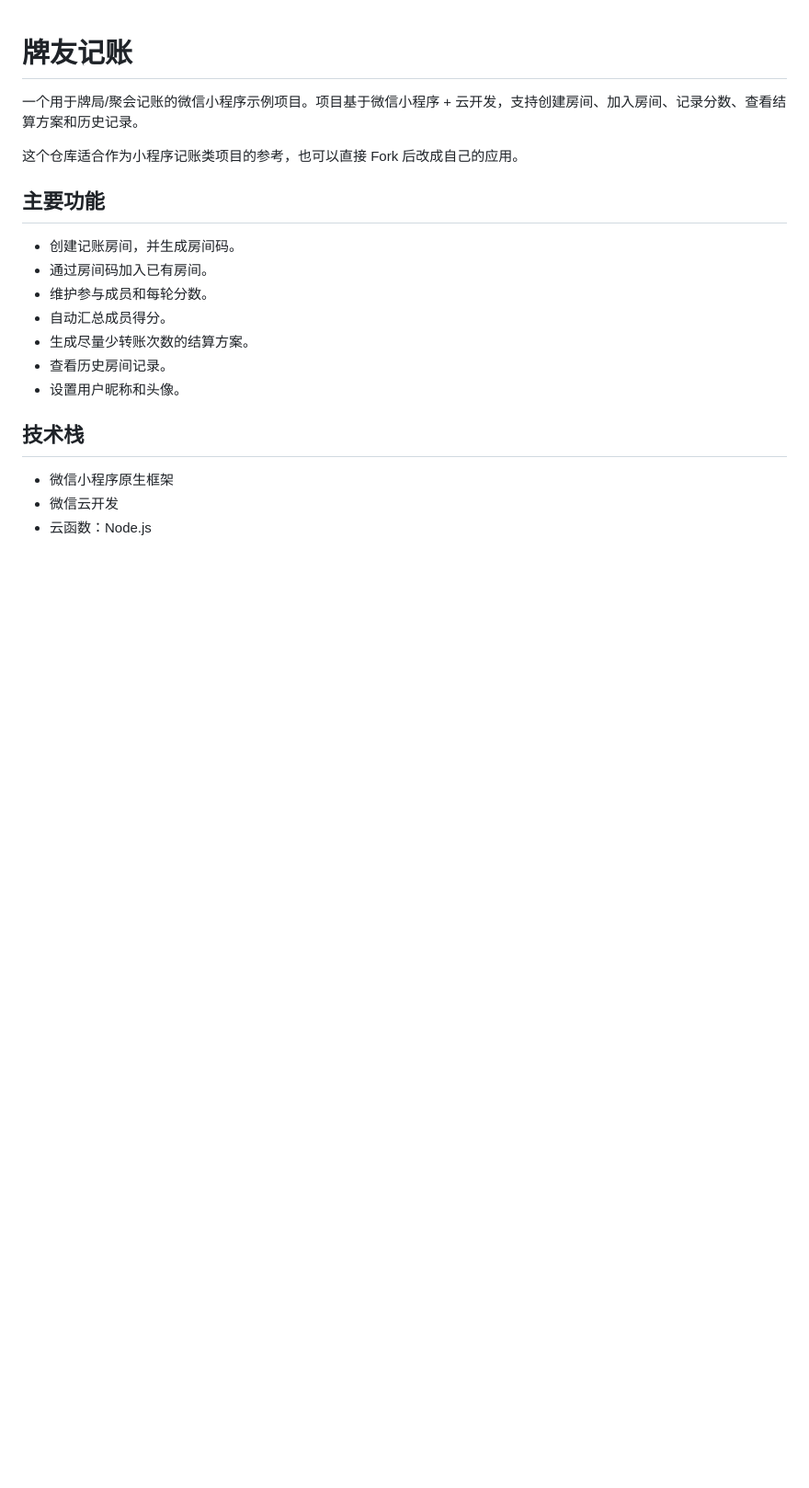
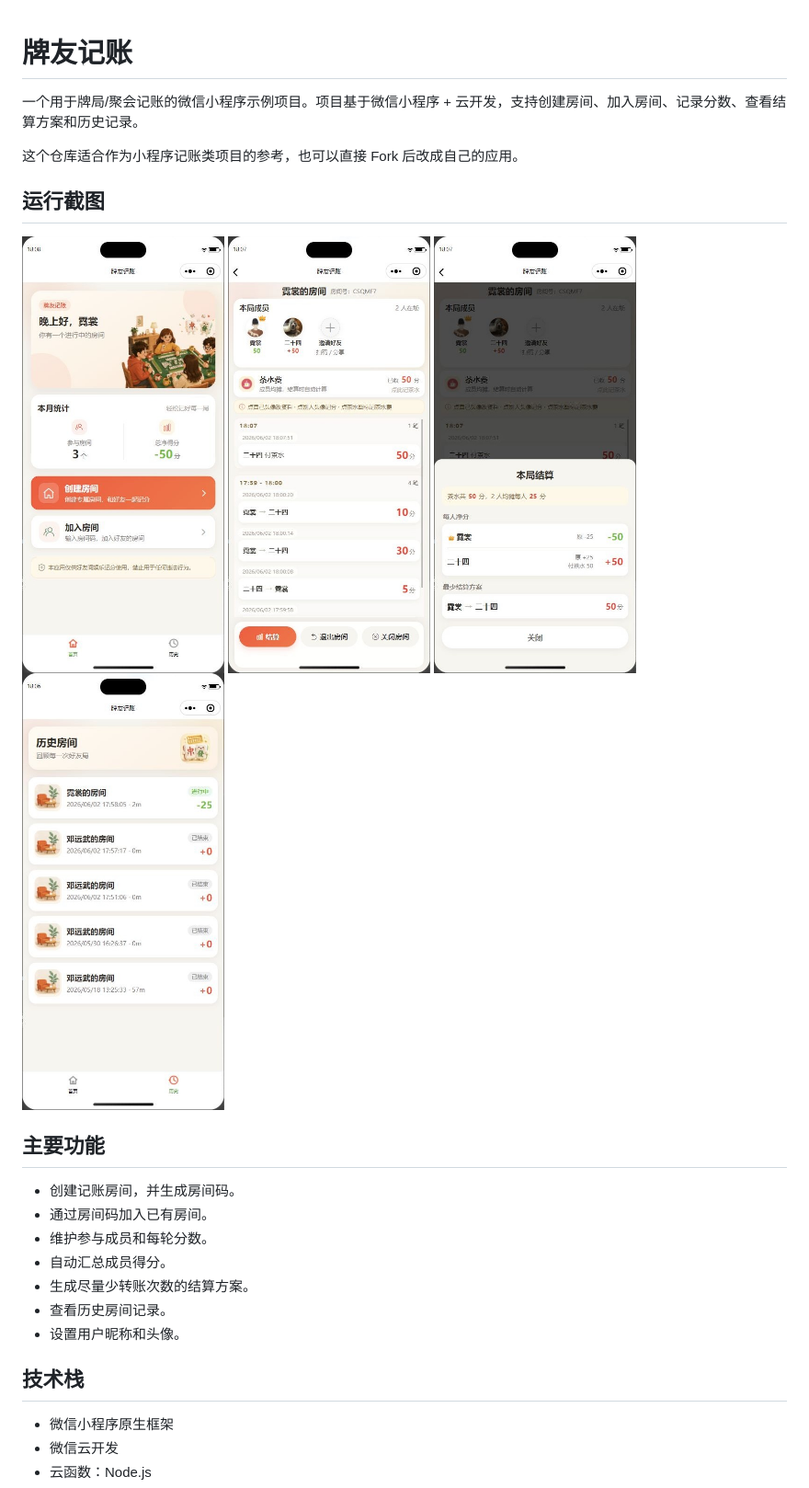
Before and after one commit to ddddnake/TallyRoom, a Markdown page: README.md, the part around the change. Shown at 92% size. Drawn GitHub-style; pictures changed too: docs/screenshots/history.jpg (added), docs/screenshots/home.jpg (added), docs/screenshots/room-detail.jpg (added); blank space fills up the shorter version.

Commit message:
docs: add miniprogram screenshots

```diff
--- a/README.md
+++ b/README.md
@@ -3,6 +3,15 @@
 一个用于牌局/聚会记账的微信小程序示例项目。项目基于微信小程序 + 云开发，支持创建房间、加入房间、记录分数、查看结算方案和历史记录。
 
 这个仓库适合作为小程序记账类项目的参考，也可以直接 Fork 后改成自己的应用。
+
+## 运行截图
+
+<p>
+  <img src="docs/screenshots/home.jpg" alt="首页" width="220">
+  <img src="docs/screenshots/room-detail.jpg" alt="房间详情" width="220">
+  <img src="docs/screenshots/settlement.jpg" alt="结算结果" width="220">
+  <img src="docs/screenshots/history.jpg" alt="历史房间" width="220">
+</p>
 
 ## 主要功能
 
```
